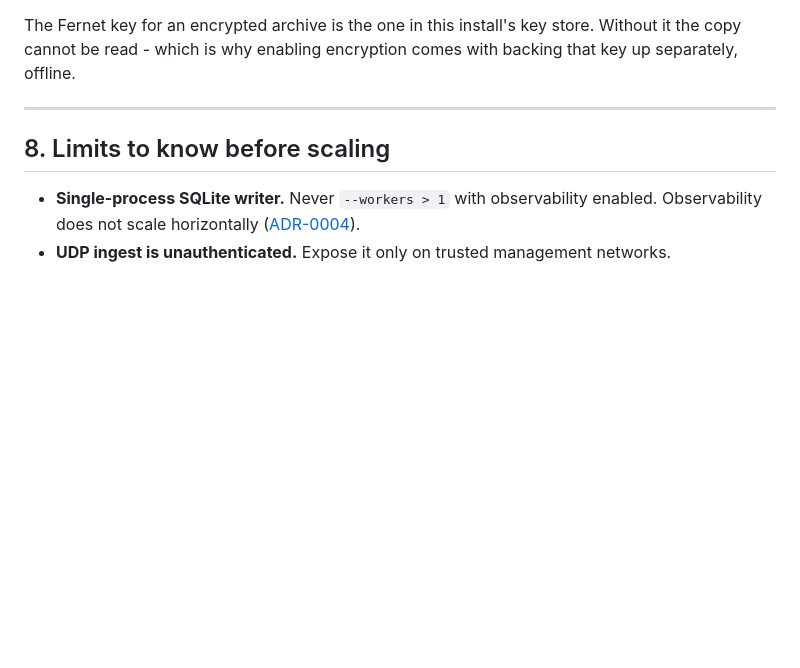
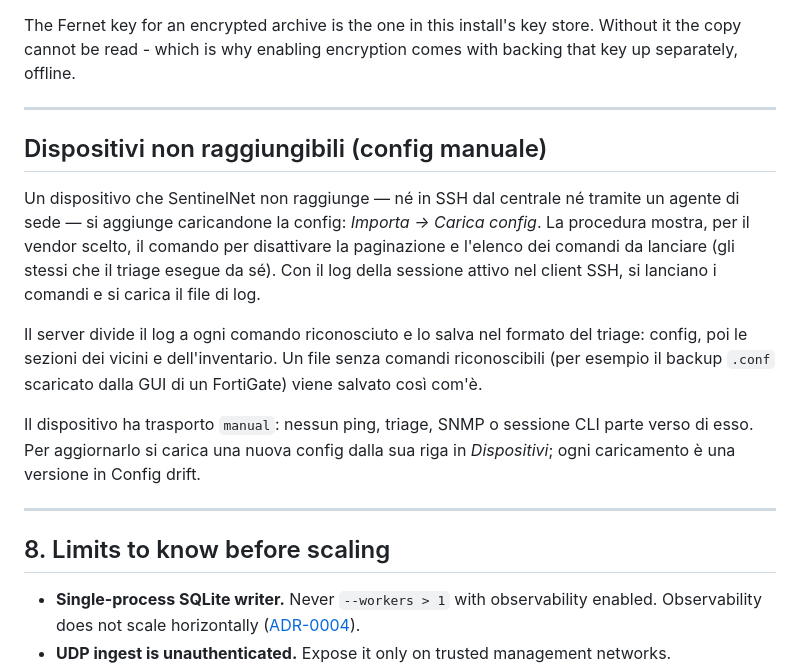
Before and after one commit to Claudio-Vidhi/SentinelNet, a Markdown page: docs/operations.md, the part around the change. GitHub-like rendering; blank space fills up the shorter version.

Commit message:
docs: manual config upload for unreachable devices
Co-Authored-By: Claude Opus 5.5 <noreply@anthropic.com>

```diff
--- a/docs/operations.md
+++ b/docs/operations.md
@@ -404,6 +404,26 @@ backing that key up separately, offline.
 
 ---
 
+## Dispositivi non raggiungibili (config manuale)
+
+Un dispositivo che SentinelNet non raggiunge — né in SSH dal centrale né
+tramite un agente di sede — si aggiunge caricandone la config: *Importa →
+Carica config*. La procedura mostra, per il vendor scelto, il comando per
+disattivare la paginazione e l'elenco dei comandi da lanciare (gli stessi che
+il triage esegue da sé). Con il log della sessione attivo nel client SSH, si
+lanciano i comandi e si carica il file di log.
+
+Il server divide il log a ogni comando riconosciuto e lo salva nel formato
+del triage: config, poi le sezioni dei vicini e dell'inventario. Un file senza
+comandi riconoscibili (per esempio il backup `.conf` scaricato dalla GUI di
+un FortiGate) viene salvato così com'è.
+
+Il dispositivo ha trasporto `manual`: nessun ping, triage, SNMP o sessione
+CLI parte verso di esso. Per aggiornarlo si carica una nuova config dalla sua
+riga in *Dispositivi*; ogni caricamento è una versione in Config drift.
+
+---
+
 ## 8. Limits to know before scaling
 
 - **Single-process SQLite writer.** Never `--workers > 1` with observability
```
Also changed, not shown: CHANGELOG.md (+13 -0 lines).
